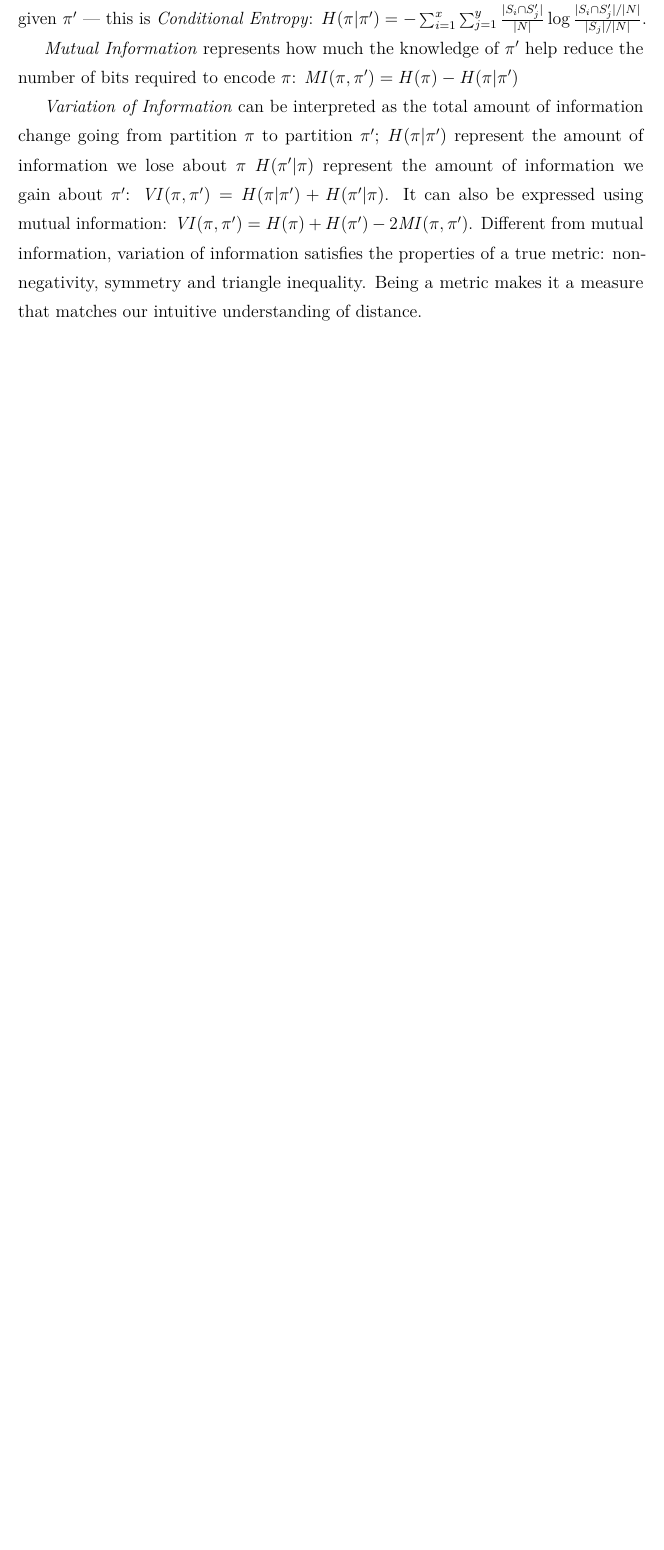
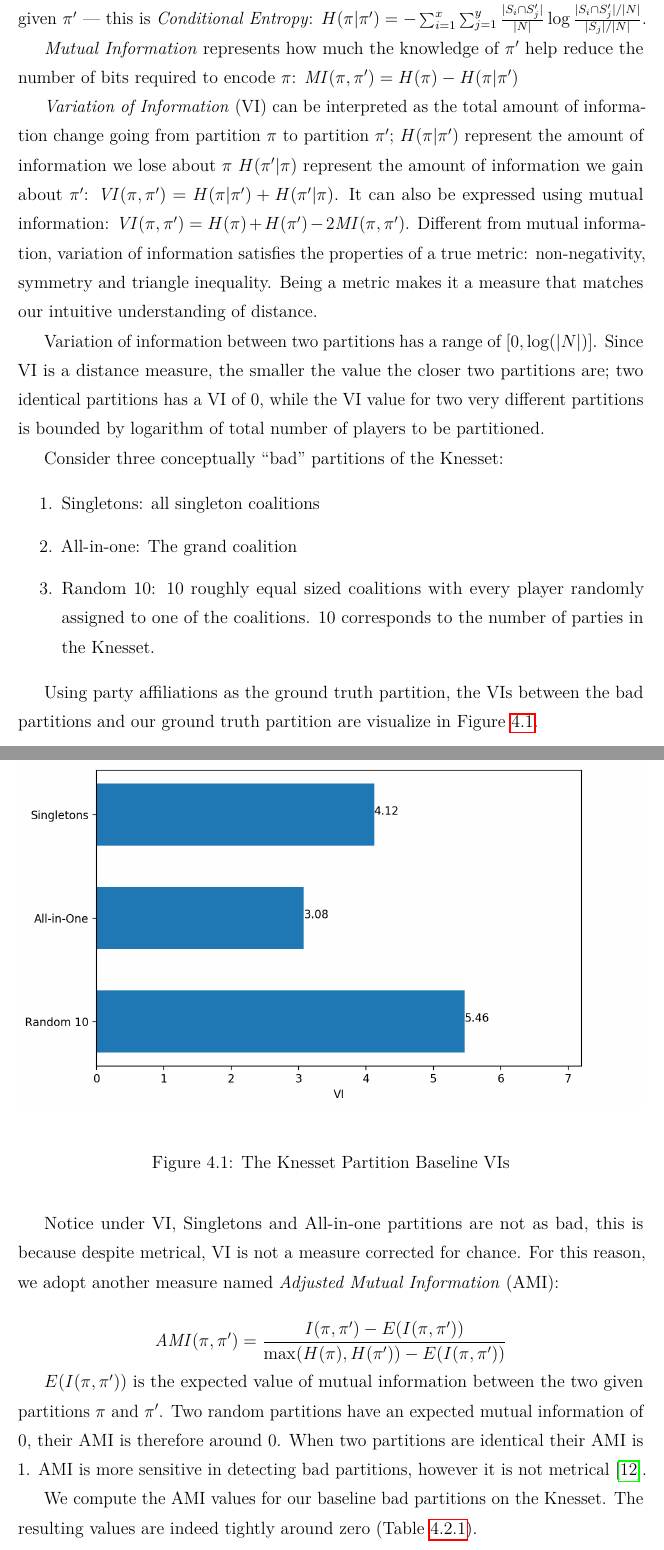
Before and after one commit to weilu/coop-learning, a LaTeX thesis (nusthesis/main.tex, which reads nusthesis/_global_settings.tex, nusthesis/chapters/ch-experiment.tex): part of page 24 of 57 before the commit and two parts of pages 24 and 25 of 59 after it, the two joined at a grey line, cut so that both start at the same text, the shorter picture padded with empty space. Compiled offline with pdfLaTeX.

Commit message:
Add AMI has a quantitative measurement

```diff
--- a/nusthesis/_global_settings.tex
+++ b/nusthesis/_global_settings.tex
@@ -181,6 +181,7 @@
 \newcommand{\core}{\mathit{Core}}
 \newcommand{\MI}{\mathit{MI}}
 \newcommand{\VI}{\mathit{VI}}
+\newcommand{\AMI}{\mathit{AMI}}
 \newcommand{\samples}{\omega}
 \newcommand{\citenameyear}[1]{\citeauthor{#1}, (\citeyear{#1})}
 
--- a/nusthesis/chapters/ch-experiment.tex
+++ b/nusthesis/chapters/ch-experiment.tex
@@ -191,7 +191,7 @@ $H(\pi|\pi') = - \sum^x_{i=1} \sum^y_{j=1} \frac{|S_i \cap S'_j|}{|N|} \log{\fra
 reduce the number of bits required to encode $\pi$:
 $\MI(\pi, \pi') = H(\pi) - H(\pi|\pi')$
 
-\textit{Variation of Information} can be interpreted as the total amount of
+\textit{Variation of Information} (VI) can be interpreted as the total amount of
 information change going from partition $\pi$ to partition $\pi'$;
 $H(\pi|\pi')$ represent the amount of information we lose about $\pi$
 $H(\pi'|\pi)$ represent the amount of information we gain about $\pi'$:
@@ -202,3 +202,50 @@ Different from mutual information, variation of information satisfies the
 properties of a true metric: non-negativity, symmetry and triangle inequality.
 Being a metric makes it a measure that matches our intuitive understanding of
 distance.
+
+Variation of information between two partitions has a range of $[0, \log(|N|)]$.
+Since VI is a distance measure, the smaller the value the closer two partitions
+are; two identical partitions has a VI of 0, while the VI value for two very
+different partitions is bounded by logarithm of total number of players to be
+partitioned.
+
+Consider three conceptually ``bad'' partitions of the Knesset:
+
+\begin{enumerate}
+  \item Singletons: all singleton coalitions
+  \item All-in-one: The grand coalition
+  \item Random 10: 10 roughly equal sized coalitions with every player randomly
+    assigned to one of the coalitions.
+    10 corresponds to the number of parties in the Knesset.
+\end{enumerate}
+
+Using party affiliations as the ground truth partition, the VIs between the
+bad partitions and our ground truth partition are visualize in Figure~\ref{Experiment:fig:vi_baselines}.
+
+\begin{figure}[!t]
+  \centering
+  \includegraphics[width=\linewidth]{\Pic{png}{vi_baselines}}
+  \vspace{\BeforeCaptionVSpace}
+  \caption{The Knesset Partition Baseline VIs}
+  \label{Experiment:fig:vi_baselines}
+\end{figure}
+
+Notice under VI, Singletons and All-in-one partitions are not as bad, this is
+because despite metrical, VI is not a measure corrected for chance.
+For this reason, we adopt another measure named \textit{Adjusted Mutual
+Information} (AMI):
+
+\[
+  \AMI(\pi, \pi') = \frac{I(\pi, \pi') - E(I(\pi, \pi'))}{\max(H(\pi), H(\pi')) - E(I(\pi, \pi'))}
+\]
+
+$E(I(\pi, \pi'))$ is the expected value of mutual information between
+the two given partitions $\pi$ and $\pi'$.
+Two random partitions have an expected mutual information of 0, their AMI
+is therefore around 0.
+When two partitions are identical their AMI is 1.
+AMI is more sensitive in detecting bad partitions, however it is not metrical
+\cite{Vinh:2010:ITM:1756006.1953024}.
+
+We compute the AMI values for our baseline bad partitions on the Knesset.
+The resulting values are indeed tightly around zero (Table~\ref{experiment:table:ami_baselines}).
```
Also changed, not shown: nusthesis/pic/ch-Experiment/vi_baselines.png (renamed from nusthesis/pic/ch-Experiment/vi_baseline.png), nusthesis/chapters/ch-experiment.tex (18 more changed lines), 2 other files.
